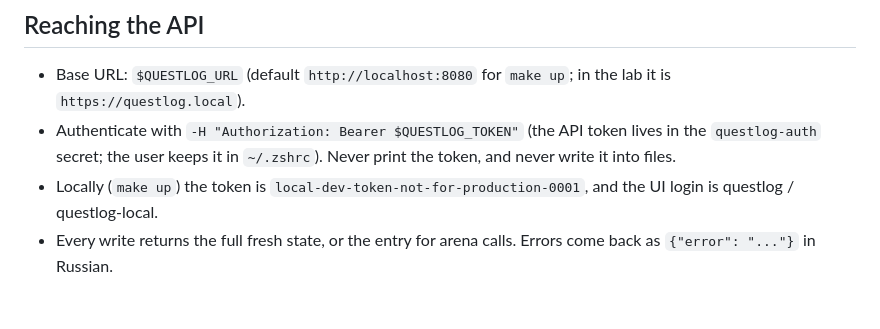
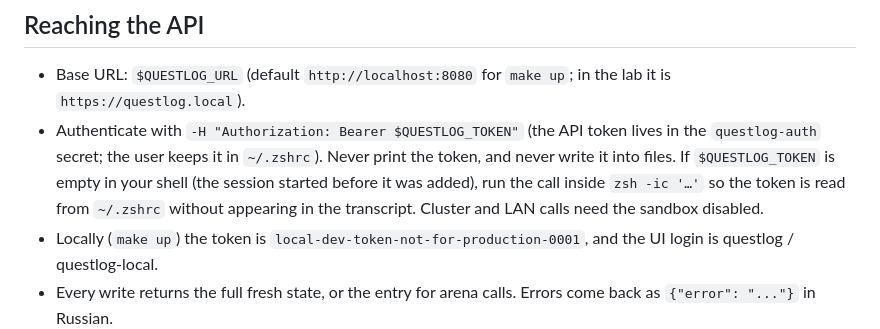
Before and after one commit to sadqwes/questlog, a Markdown page: CLAUDE.md, the part around the change. GitHub-like rendering; blank space fills up the shorter version.

Commit message:
docs: how the mentor reads the API token

```diff
--- a/CLAUDE.md
+++ b/CLAUDE.md
@@ -6,7 +6,7 @@ Claude acts as the **mentor** here: it writes task guides and runs the interview
 ## Reaching the API
 
 - Base URL: `$QUESTLOG_URL` (default `http://localhost:8080` for `make up`; in the lab it is `https://questlog.local`).
-- Authenticate with `-H "Authorization: Bearer $QUESTLOG_TOKEN"` (the API token lives in the `questlog-auth` secret; the user keeps it in `~/.zshrc`). Never print the token, and never write it into files.
+- Authenticate with `-H "Authorization: Bearer $QUESTLOG_TOKEN"` (the API token lives in the `questlog-auth` secret; the user keeps it in `~/.zshrc`). Never print the token, and never write it into files. If `$QUESTLOG_TOKEN` is empty in your shell (the session started before it was added), run the call inside `zsh -ic '…'` so the token is read from `~/.zshrc` without appearing in the transcript. Cluster and LAN calls need the sandbox disabled.
 - Locally (`make up`) the token is `local-dev-token-not-for-production-0001`, and the UI login is questlog / questlog-local.
 - Every write returns the full fresh state, or the entry for arena calls. Errors come back as `{"error": "..."}` in Russian.
 
```
